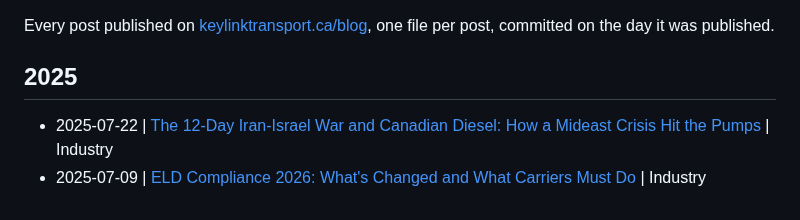
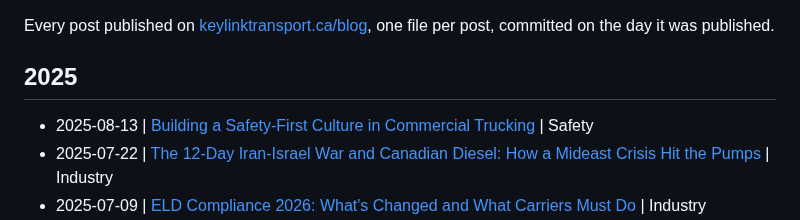
Before and after one commit to KeylinkTransportLtd/keylink-website, a Markdown page: blogs/README.md, the part around the change. Rendered like a GitHub page.

Commit message:
Blog: Building a Safety-First Culture in Commercial Trucking
Published August 13, 2025 in Safety.
https://www.keylinktransport.ca/blog/safety-first-culture

```diff
--- a/blogs/README.md
+++ b/blogs/README.md
@@ -5,6 +5,7 @@ Every post published on [keylinktransport.ca/blog](https://www.keylinktransport.
 
 ## 2025
 
+- 2025-08-13 | [Building a Safety-First Culture in Commercial Trucking](2025-08-13-safety-first-culture.md) | Safety
 - 2025-07-22 | [The 12-Day Iran-Israel War and Canadian Diesel: How a Mideast Crisis Hit the Pumps](2025-07-22-iran-israel-war-canadian-diesel-july-2025.md) | Industry
 - 2025-07-09 | [ELD Compliance 2026: What's Changed and What Carriers Must Do](2025-07-09-eld-compliance-2026.md) | Industry
 - 2025-06-30 | [G7 in Kananaskis: What an Alberta Summit Means for Canadian Trade](2025-06-30-g7-kananaskis-canadian-trade-summit-june-2025.md) | Industry
```
Also changed, not shown: blogs/2025-08-13-safety-first-culture.md (added, +10 -0 lines).
